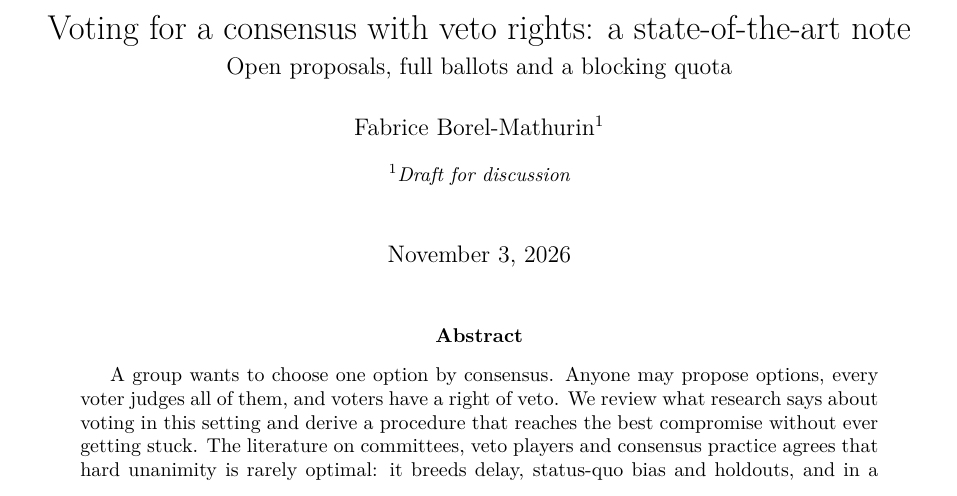
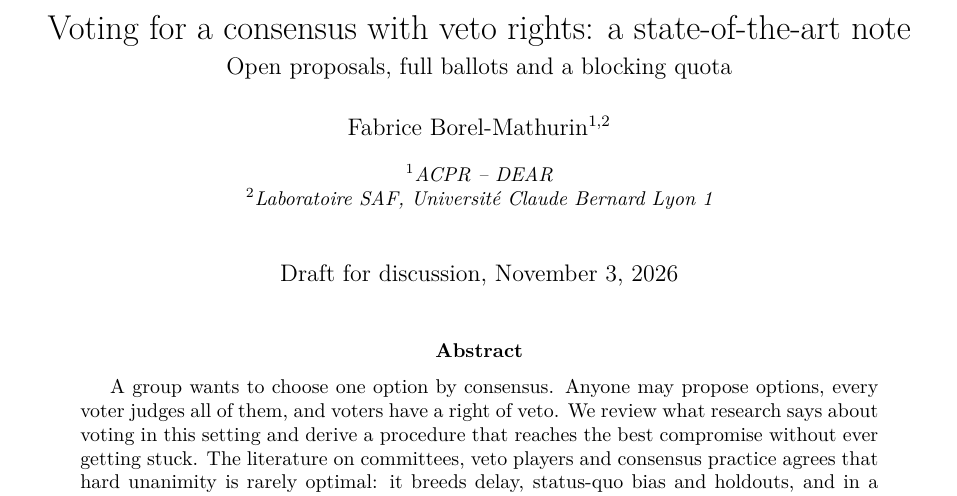
Before and after one commit to FabriceBM/Vote_Condorcet, a LaTeX paper (journals/working-paper/main.tex, which reads manuscript/metadata.tex): part of page 1 of 36, cut so that both start at the same text. Compiled offline with pdfLaTeX.

Commit message:
Note: affiliation ACPR - DEAR and Laboratoire SAF, Université Claude Bernard Lyon 1
manuscript/metadata.tex: the author has two affiliations, 1 ACPR - DEAR and
2 Laboratoire SAF, Université Claude Bernard Lyon 1, as on the slides
(ACPR/DEAR/SAF). "Draft for discussion", which stood in the affiliation,
moves to the date line. The author task on the title page is updated:
the affiliation is set; title, author line and acknowledgements remain.

The PDF of record of v0.1.1 is unchanged; the affiliation appears from
the next version.

Co-Authored-By: Claude Opus 5.5 <noreply@anthropic.com>
Claude-Session: https://claude.ai/code/session_01B9JazvqpAeMRrMi1Y9nCDd

```diff
--- a/manuscript/metadata.tex
+++ b/manuscript/metadata.tex
@@ -4,6 +4,7 @@
 \title{Voting for a consensus with veto rights: a state-of-the-art note\\[4pt]
 \large Open proposals, full ballots and a blocking quota}
 
-\author[1]{Fabrice Borel-Mathurin}
-\affil[1]{Draft for discussion}
-\date{\today}
+\author[1,2]{Fabrice Borel-Mathurin}
+\affil[1]{ACPR -- DEAR}
+\affil[2]{Laboratoire SAF, Université Claude Bernard Lyon 1}
+\date{Draft for discussion, \today}
```
Also changed, not shown: manuscript/author-tasks.md (+1 -1 lines).
